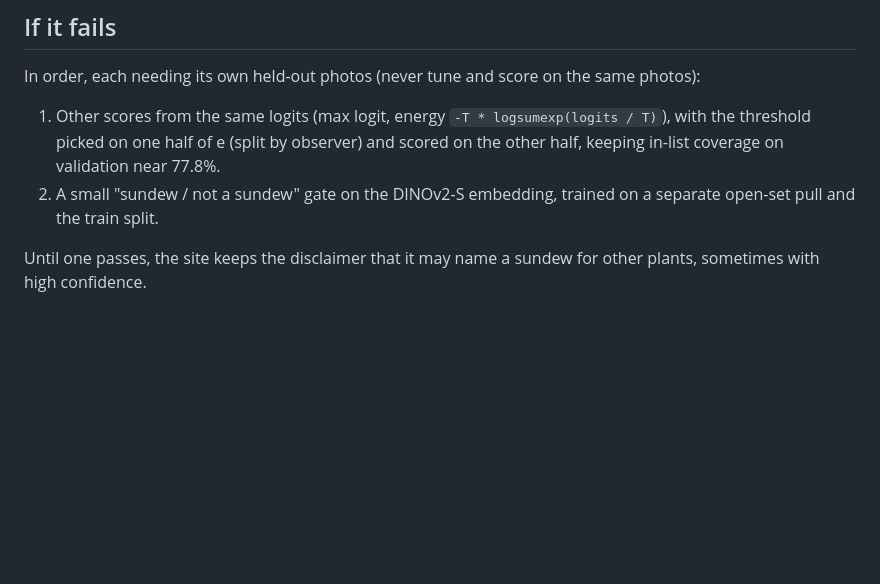
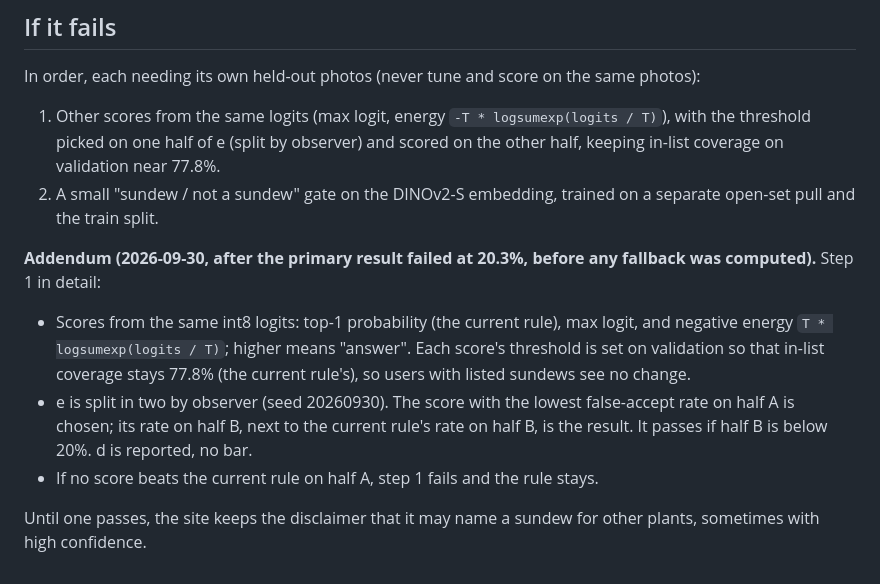
Before and after one commit to piercetaylor/sundew-segmenting, a Markdown page: docs/reports/species-open-set-prereg.md, the part around the change. Rendered like a GitHub page; blank space fills up the shorter version.

Commit message:
Open-set fallback step 1, pinned before computing: max logit and energy with thresholds matched to 77.8% in-list coverage, chosen on one observer half of e, judged on the other

```diff
--- a/docs/reports/species-open-set-prereg.md
+++ b/docs/reports/species-open-set-prereg.md
@@ -63,5 +63,20 @@ same photos):
 2. A small "sundew / not a sundew" gate on the DINOv2-S embedding, trained on
    a separate open-set pull and the train split.
 
+**Addendum (2026-09-30, after the primary result failed at 20.3%, before any
+fallback was computed).** Step 1 in detail:
+
+- Scores from the same int8 logits: top-1 probability (the current rule), max
+  logit, and negative energy `T * logsumexp(logits / T)`; higher means
+  "answer". Each score's threshold is set on validation so that in-list
+  coverage stays 77.8% (the current rule's), so users with listed sundews see
+  no change.
+- e is split in two by observer (seed 20260930). The score with the lowest
+  false-accept rate on half A is chosen; its rate on half B, next to the
+  current rule's rate on half B, is the result. It passes if half B is below
+  20%. d is reported, no bar.
+- If no score beats the current rule on half A, step 1 fails and the rule
+  stays.
+
 Until one passes, the site keeps the disclaimer that it may name a sundew for
 other plants, sometimes with high confidence.
```
